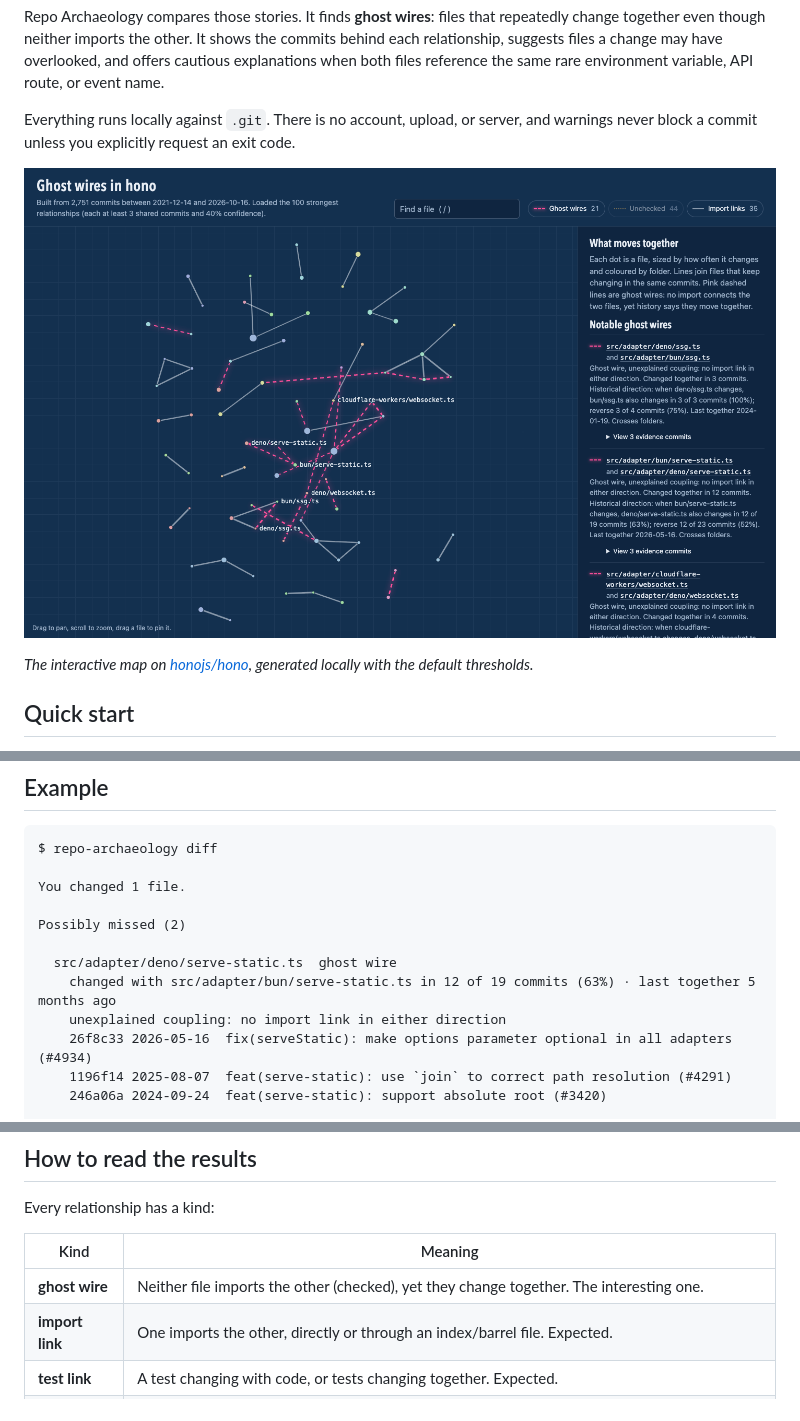
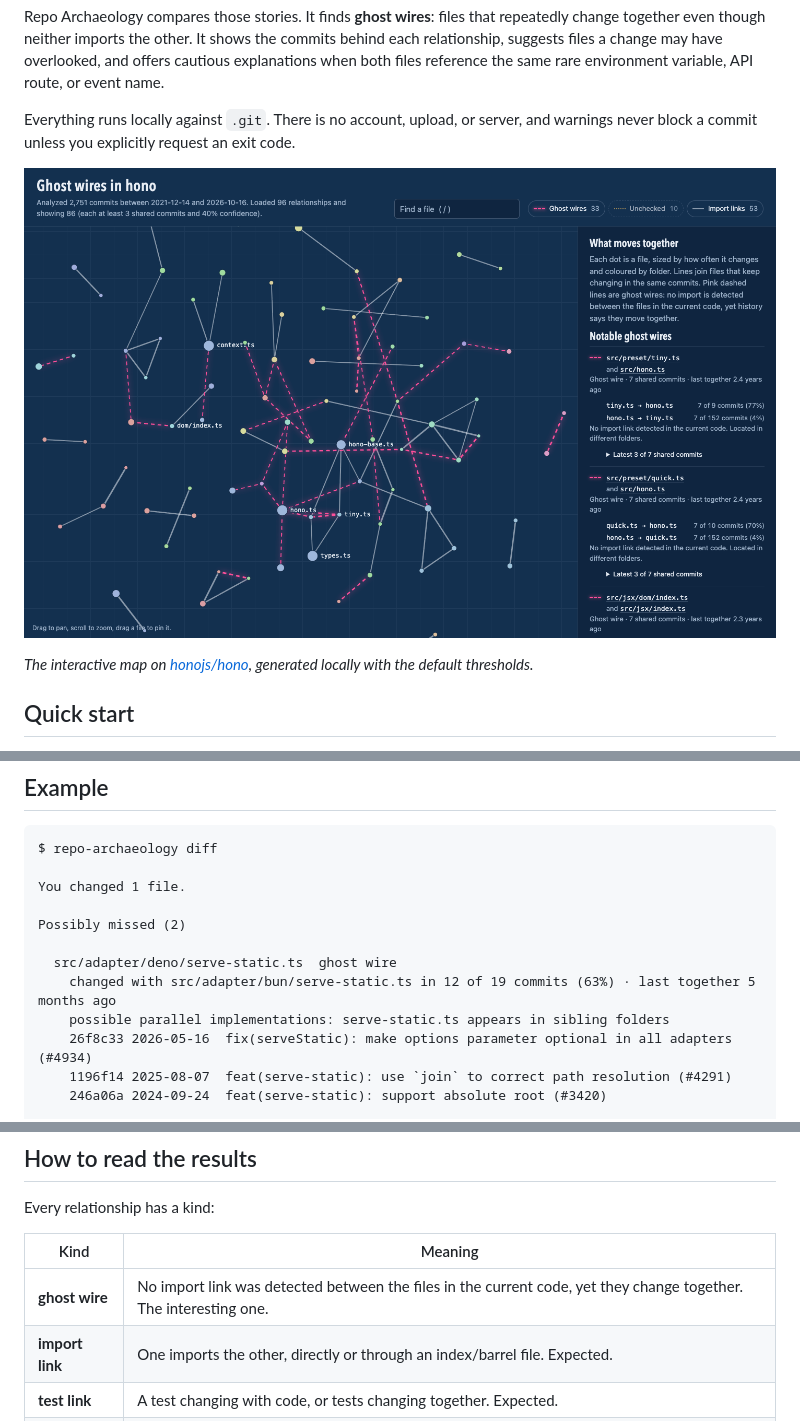
Before and after one commit to lbrodie11/repo-archaeology, a Markdown page: README.md, 3 parts joined by grey strips. GitHub-like rendering; pictures changed too: docs/repo-archaeology-map.png.

```diff
--- a/README.md
+++ b/README.md
@@ -43,7 +43,7 @@ Possibly missed (2)
 
   src/adapter/deno/serve-static.ts  ghost wire
     changed with src/adapter/bun/serve-static.ts in 12 of 19 commits (63%) · last together 5 months ago
-    unexplained coupling: no import link in either direction
+    possible parallel implementations: serve-static.ts appears in sibling folders
     26f8c33 2026-05-16  fix(serveStatic): make options parameter optional in all adapters (#4934)
     1196f14 2025-08-07  feat(serve-static): use `join` to correct path resolution (#4291)
     246a06a 2024-09-24  feat(serve-static): support absolute root (#3420)
@@ -99,7 +99,7 @@ Every relationship has a kind:
 
 | Kind | Meaning |
 | --- | --- |
-| **ghost wire** | Neither file imports the other (checked), yet they change together. The interesting one. |
+| **ghost wire** | No import link was detected between the files in the current code, yet they change together. The interesting one. |
 | **import link** | One imports the other, directly or through an index/barrel file. Expected. |
 | **test link** | A test changing with code, or tests changing together. Expected. |
 | **unchecked** | We could not check imports: non-JS/TS files, project config such as `package.json`, or unresolvable aliases. |
```
Also changed, not shown: other parts of README.md (+1 -1 lines), 6 other files.
